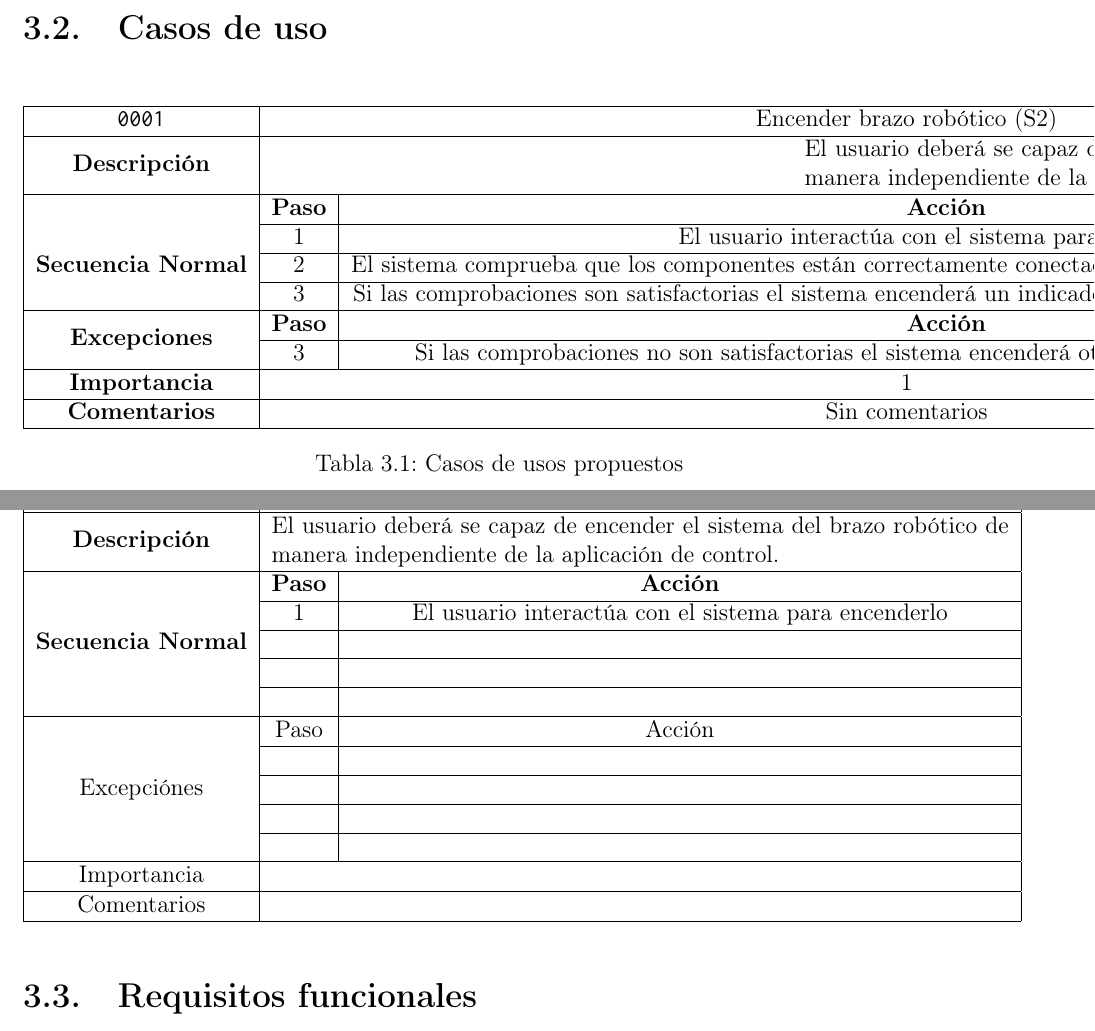
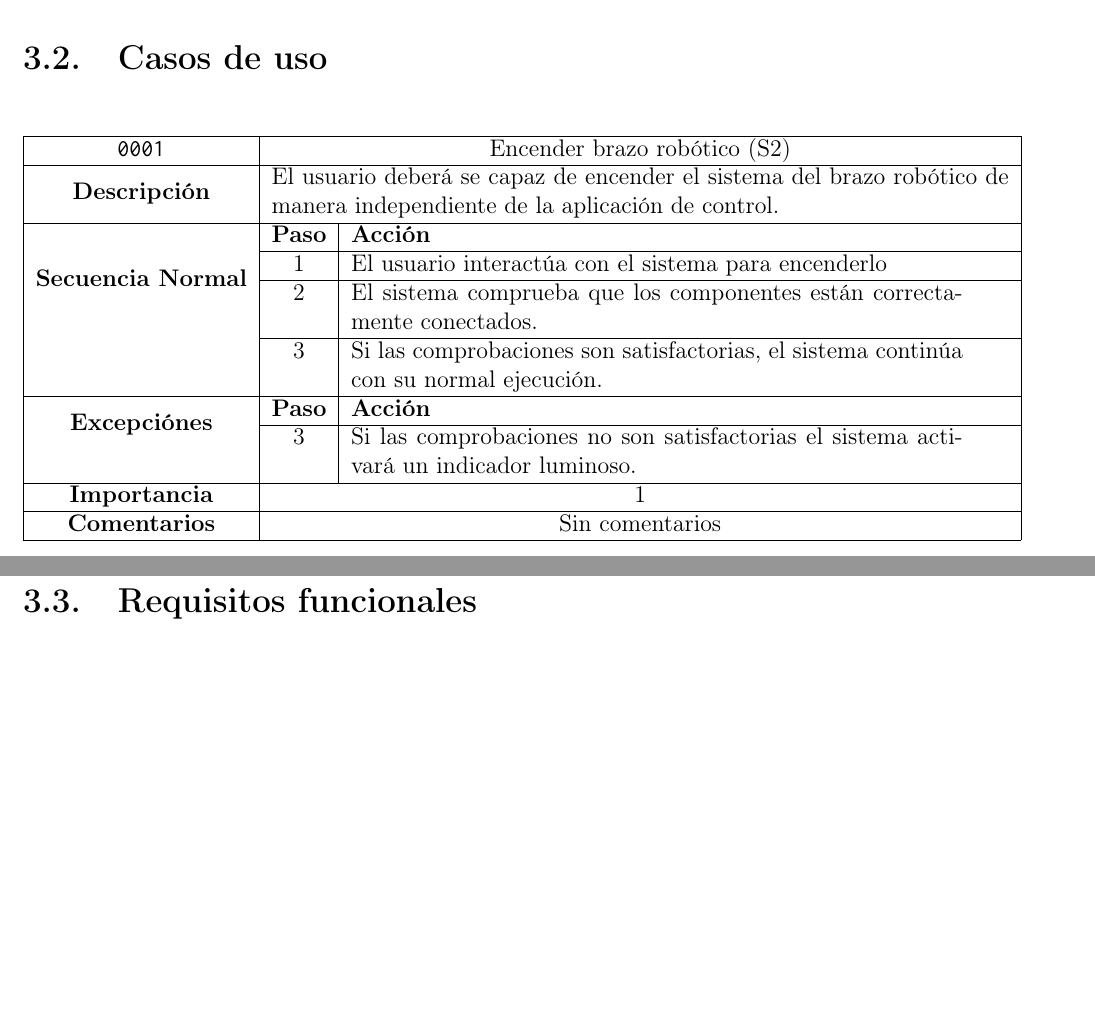
Before and after one commit to pArm-TFG/RS, a LaTeX thesis (main.tex, which reads content/3/user_cases.tex): two parts of pages 20 and 21 of 34 before the commit and two parts of pages 20 and 21 of 33 after it, joined at a grey line, cut so that both start at the same text, the shorter picture padded with empty space. Compiled offline with pdfLaTeX.

Commit message:
Fixed issue with tables

```diff
--- a/content/3/user_cases.tex
+++ b/content/3/user_cases.tex
@@ -1,49 +1,19 @@
-% Please add the following required packages to your document preamble:
-% \usepackage{multirow}
 \begin{table}[H]
     \centering
-    \begin{tabular}{|c|c|c|}
-        \hline
-        \texttt{0001}                   & \multicolumn{2}{c|}{Encender brazo robótico (S2)}
-        \\ \hline
-        \textbf{Descripción}            & \multicolumn{2}{m{13cm}|}{El usuario deberá se capaz de encender el sistema del brazo robótico de manera independiente de la aplicación de control.}
-        \\ \hline
-        \multirow{5}{*}{\textbf{Secuencia Normal}} & \textbf{Paso} & \textbf{Acción}
+    \begin{tabularx}{\textwidth}{|c|c|X|}
+        \cline{1-3}
+        \texttt{0001}                              & \multicolumn{2}{c|}{Encender brazo robótico (S2)}                                                                                                                      \\ \cline{1-3}
+        \textbf{Descripción}                       & \multicolumn{2}{m{13cm}|}{El usuario deberá se capaz de encender el sistema del brazo robótico de manera independiente de la aplicación de control.}
+        \\ \cline{1-3}
+        \multirow{4}{*}{\textbf{Secuencia Normal}} & \textbf{Paso}                                                                                                                                        & \textbf{Acción}
         \\ \cline{2-3}                    &   1  & El usuario interactúa con el sistema para encenderlo
-        \\ \cline{2-3}                    &   2  & El sistema comprueba que los componentes están correctamente conectados y en correcto estado de funcionamiento.
-        \\ \cline{2-3}                    &   3  &  Si las comprobaciones son satisfactorias el sistema encenderá un indicador luminoso para notificar de ello al usuario
-        \\ \hline
-        \multirow{2}{*}{\textbf{Excepciones}}     & \textbf{Paso} &\textbf{Acción}
-        \\ \cline{2-3}                    &    3  & Si las comprobaciones no son satisfactorias el sistema encenderá otro indicador luminoso para indicarlo.
-        \\ \hline
-        \textbf{Importancia} & \multicolumn{2}{c|}{1}
-        \\ \hline
-        \textbf{Comentarios} & \multicolumn{2}{c|}{Sin comentarios}
-        \\ \hline
-    \end{tabular}
-    \label{tab:use_cases}
-    \caption{Casos de usos propuestos}
+        \\ \cline{2-3}                    &   2  & El sistema comprueba que los componentes están correctamente conectados.
+        \\ \cline{2-3}                    &   3  & Si las comprobaciones son satisfactorias, el sistema continúa con su normal ejecución.
+        \\ \cline{1-3}
+        \multirow{2}{*}{\textbf{Excepciónes}}      & \textbf{Paso}                                                                                                                                        & \textbf{Acción}
+        \\ \cline{2-3}                    &   3  & Si las comprobaciones no son satisfactorias el sistema activará un indicador luminoso.
+        \\ \cline{1-3}
+        \textbf{Importancia}                       & \multicolumn{2}{c|}{1}                                                                                                                                                 \\ \cline{1-3}
+        \textbf{Comentarios}                       & \multicolumn{2}{c|}{Sin comentarios}                                                                                                                                   \\ \cline{1-3}
+    \end{tabularx}
 \end{table}
-
-\begin{table}[H]
-\centering
-\begin{tabular}{|c|c|c|}
-\hline
-\texttt{0001}                   & \multicolumn{2}{c|}{Encender brazo robótico (S2)} \\ \hline
-\textbf{Descripción}            & \multicolumn{2}{m{13cm}|}{El usuario deberá se capaz de encender el sistema del brazo robótico de manera independiente de la aplicación de control.}
-\\ \hline
-\multirow{5}{*}{\textbf{Secuencia Normal}} & \textbf{Paso} & \textbf{Acción}
-\\ \cline{2-3}                    &   1  & El usuario interactúa con el sistema para encenderlo
-\\ \cline{2-3}
-                                  &                                      &                                       \\ \cline{2-3}
-                                  &                                      &                                       \\ \cline{2-3}
-                                  &                                      &                                       \\ \hline
-\multirow{5}{*}{Excepciónes}      & Paso                                 & Acción                                \\ \cline{2-3}
-                                  &                                      &                                       \\ \cline{2-3}
-                                  &                                      &                                       \\ \cline{2-3}
-                                  &                                      &                                       \\ \cline{2-3}
-                                  &                                      &                                       \\ \hline
-Importancia                       & \multicolumn{2}{l|}{}                                                        \\ \hline
-Comentarios                       & \multicolumn{2}{l|}{}                                                        \\ \hline
-\end{tabular}
-\end{table}
```
Also changed, not shown: main.pdf (added).
